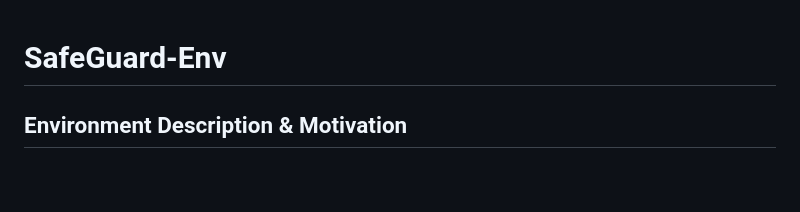
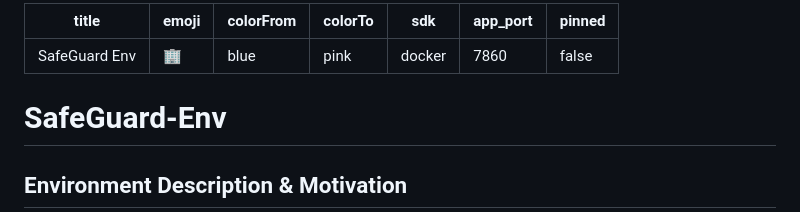
Before and after one commit to bhaveshdamani5-crypto/SAFEGUARD-ENV, a Markdown page: README.md, the part around the change. Rendered like a GitHub page; blank space fills up the shorter version.

Commit message:
Add app_port to README

```diff
--- a/README.md
+++ b/README.md
@@ -1,3 +1,13 @@
+---
+title: SafeGuard Env
+emoji: 🏢
+colorFrom: blue
+colorTo: pink
+sdk: docker
+app_port: 7860
+pinned: false
+---
+
 # SafeGuard-Env
 
 ## Environment Description & Motivation
```
